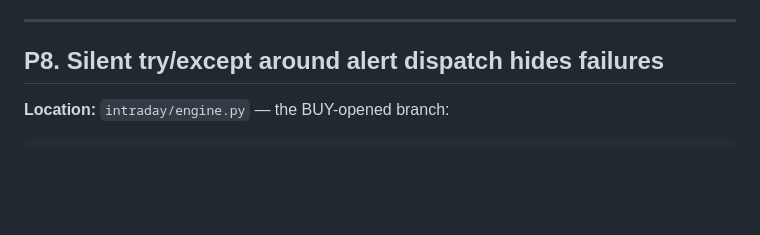
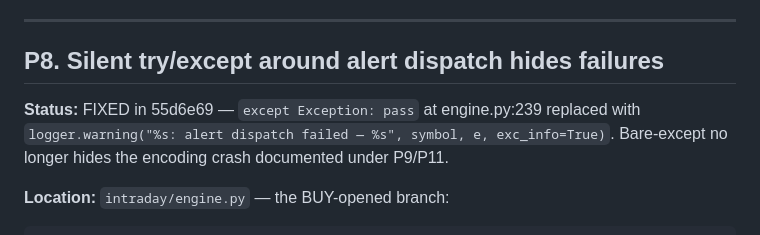
Before and after one commit to aditya2529/AI-Stock-Market-Analyzer, a Markdown page: PENDING_AUDIT_FIXES.md, the part around the change. Drawn GitHub-style; blank space fills up the shorter version.

Commit message:
audit-fix: mark P1/P3/P5/P8/P9/P10/P11/P20/P21 as FIXED in PENDING_AUDIT_FIXES
Tier 1 + Tier 2 hot-fix window complete. Status lines added under each
closed item with the resolving commit SHA. Out-of-scope items (P2, P4,
P6, P7, P12-P19) remain untouched for the next audit round.

Co-Authored-By: Claude Opus 4.7 (1M context) <noreply@anthropic.com>

```diff
--- a/PENDING_AUDIT_FIXES.md
+++ b/PENDING_AUDIT_FIXES.md
@@ -204,6 +204,8 @@ trading-frequency expectations.
 ---
 
 ## P8. Silent try/except around alert dispatch hides failures
+
+**Status:** FIXED in 55d6e69 — `except Exception: pass` at engine.py:239 replaced with `logger.warning("%s: alert dispatch failed — %s", symbol, e, exc_info=True)`. Bare-except no longer hides the encoding crash documented under P9/P11.
 
 **Location:** `intraday/engine.py` — the BUY-opened branch:
 
```
